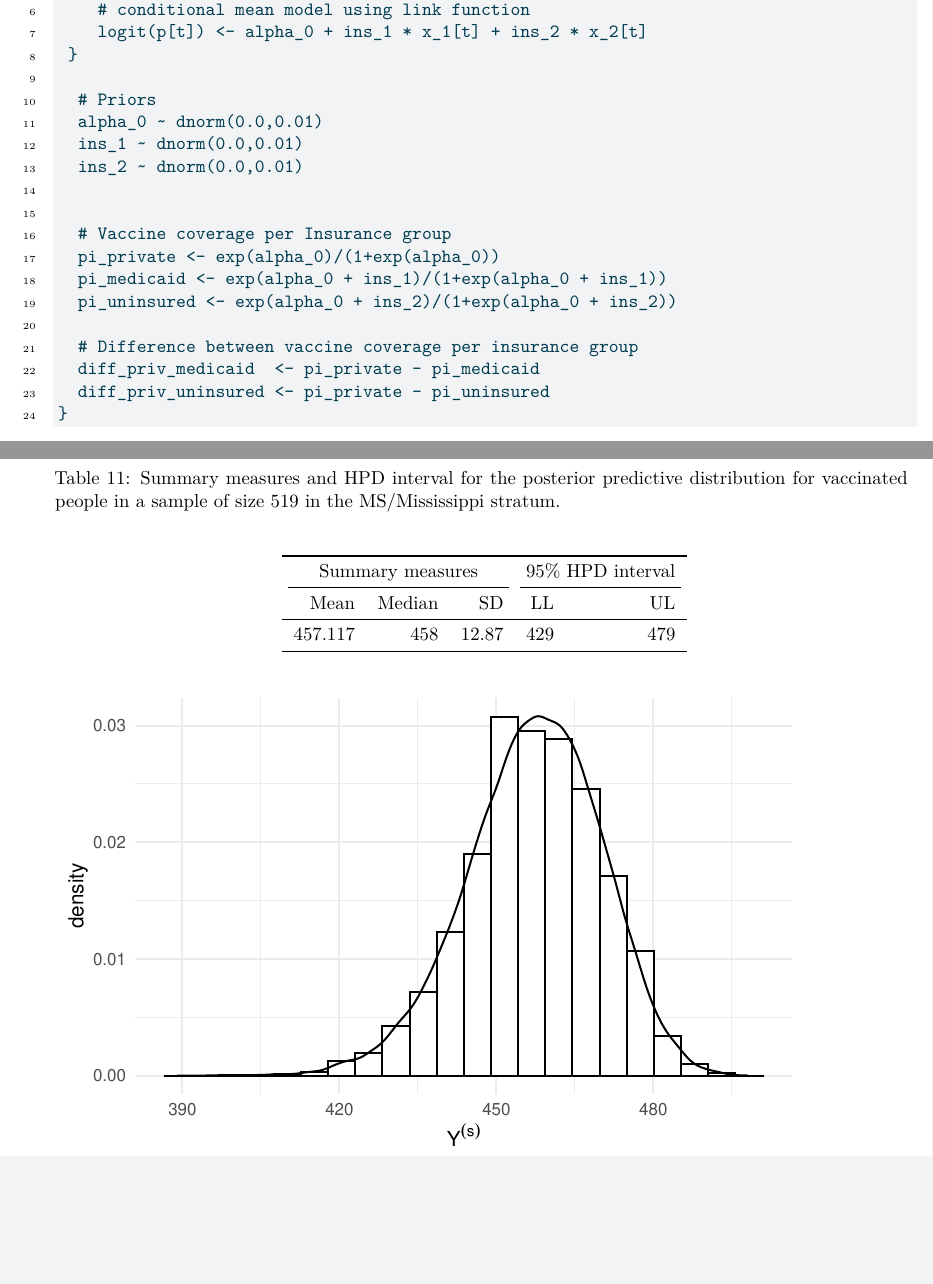
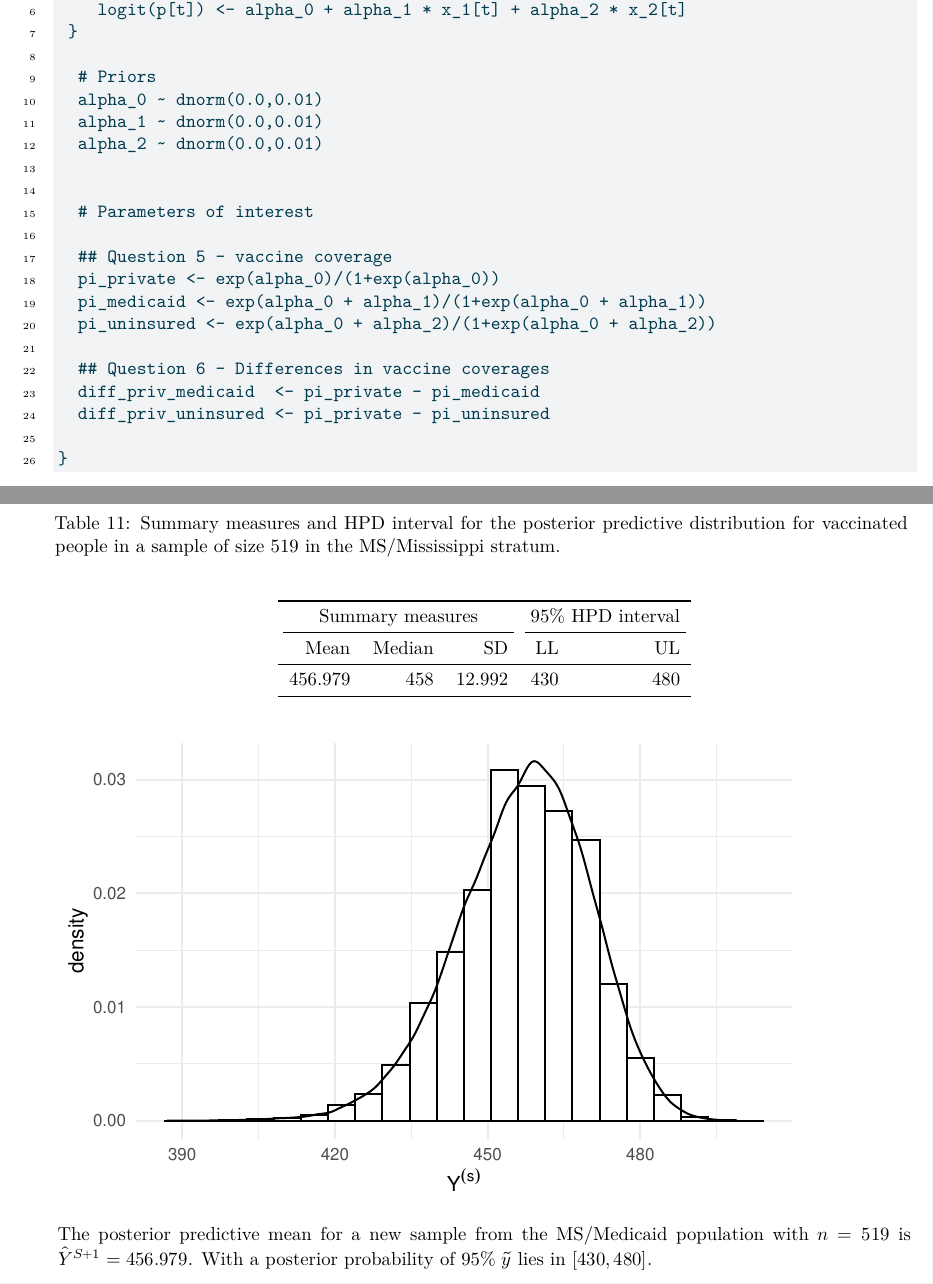
Before and after one commit to kantundpeterpan/intro_bayes_project, an R Markdown document (report/report.Rmd): two parts of pages 6 and 15 of 15, joined at a grey line, cut at the place of the change, the shorter picture padded with empty space. The pictures show the output file report/report.pdf that the author committed with the source.

Commit message:
update Q10

````diff
--- a/report/report.Rmd
+++ b/report/report.Rmd
@@ -214,22 +214,24 @@ model
     y[t] ~ dbin(p[t], K[t])
-    # conditional mean model using link function
-    logit(p[t]) <- alpha_0 + ins_1 * x_1[t] + ins_2 * x_2[t]
+    logit(p[t]) <- alpha_0 + alpha_1 * x_1[t] + alpha_2 * x_2[t]
  }
 
   # Priors
   alpha_0 ~ dnorm(0.0,0.01)
-  ins_1 ~ dnorm(0.0,0.01)
-  ins_2 ~ dnorm(0.0,0.01)
+  alpha_1 ~ dnorm(0.0,0.01)
+  alpha_2 ~ dnorm(0.0,0.01)
 
 
-  # Vaccine coverage per Insurance group
+  # Parameters of interest
+
+  ## Question 5 - vaccine coverage
   pi_private <- exp(alpha_0)/(1+exp(alpha_0))
-  pi_medicaid <- exp(alpha_0 + ins_1)/(1+exp(alpha_0 + ins_1))
-  pi_uninsured <- exp(alpha_0 + ins_2)/(1+exp(alpha_0 + ins_2))
+  pi_medicaid <- exp(alpha_0 + alpha_1)/(1+exp(alpha_0 + alpha_1))
+  pi_uninsured <- exp(alpha_0 + alpha_2)/(1+exp(alpha_0 + alpha_2))
 
-  # Difference between vaccine coverage per insurance group
+  ## Question 6 - Differences in vaccine coverages
   diff_priv_medicaid  <- pi_private - pi_medicaid
   diff_priv_uninsured <- pi_private - pi_uninsured
+
 }
 ```
 
@@ -561,3 +563,5 @@ q10_ppddf %>%
   theme_minimal() +
   xlab(TeX("$\\Y^{(s)}$"))
 ```
+
+The posterior predictive mean for a new sample from the MS/Medicaid population with $n=519$ is $\hat Y^{S+1} = `r q10_final[,'Mean']`$. With a posterior probability of 95% $\tilde{y}$ lies in  $\left[`r q10_final[,'LL']`, `r q10_final[,'UL']`\right]$.
````
Also changed, not shown: report/report.pdf, report/report.Rmd (2 more changed lines).
